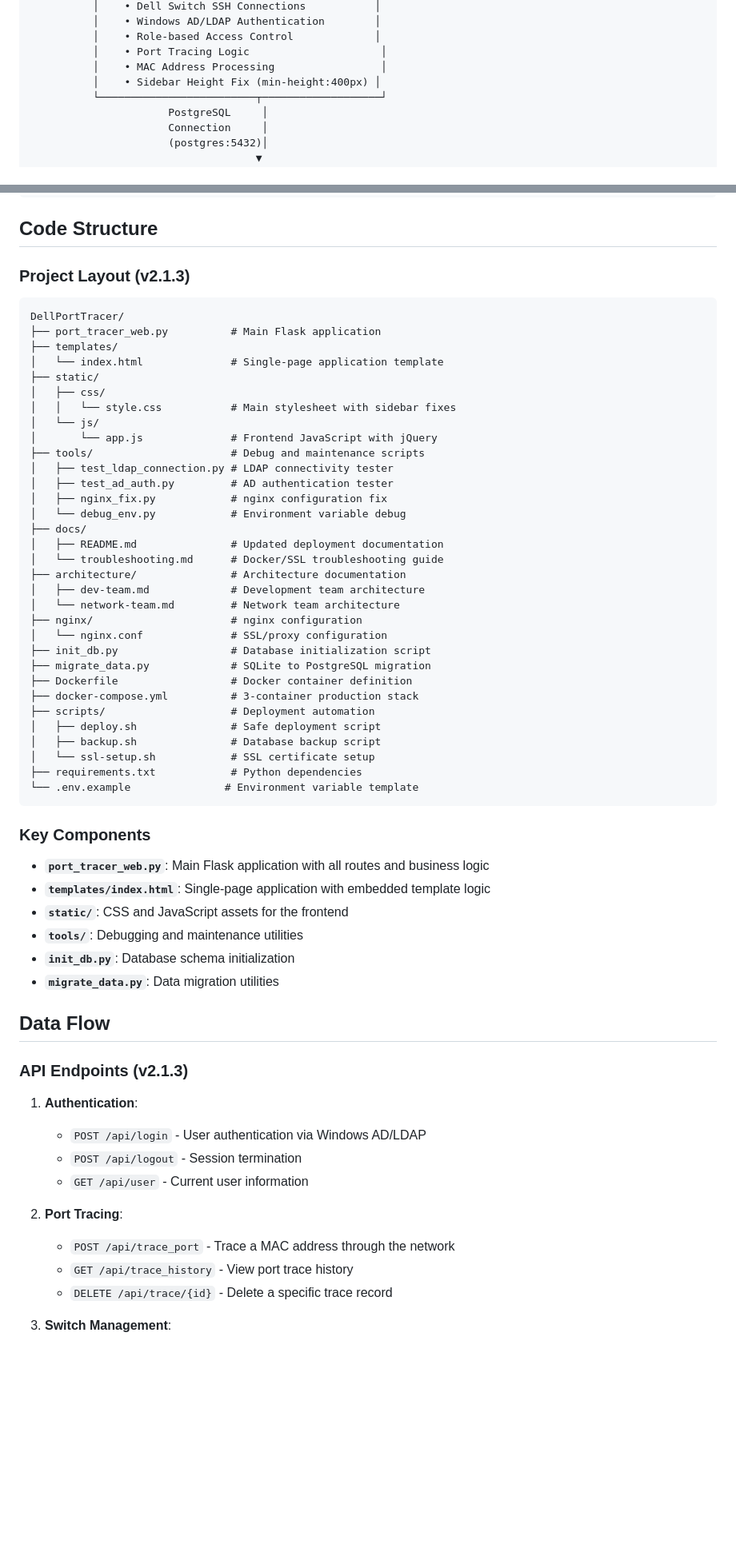
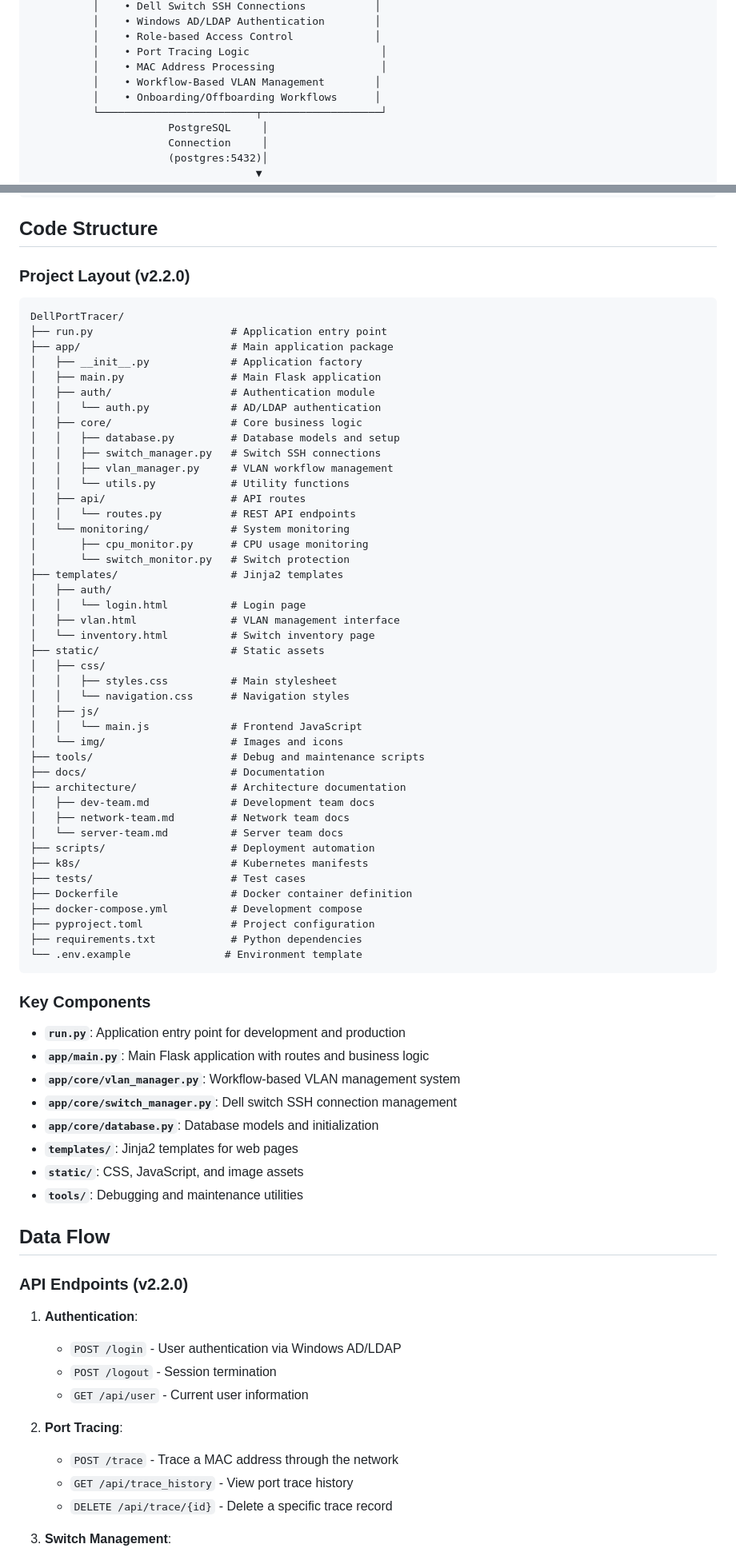
Before and after one commit to Crispy-Pasta/SwitchPortManager, a Markdown page: architecture/dev-team.md, 2 parts joined by grey strips. Shown at 80% size. Rendered like a GitHub page; blank space fills up the shorter version.

Commit message:
Update architecture documentation to v2.2.0
✅ Architecture Documentation Updates:
- Updated all version references from v2.1.3 to v2.2.0
- Corrected project structure to match actual codebase layout
- Added workflow-based VLAN management to architecture diagram
- Updated API endpoints to include new VLAN workflow endpoints
- Documented workflow type features (onboarding/offboarding)
- Enhanced container architecture with workflow capabilities

📚 Key Documentation Improvements:
- Updated dev-team.md with accurate project structure
- Added missing VLAN API endpoints for v2.2.0 features
- Enhanced architecture diagrams with workflow components
- Corrected file paths and component organization
- Updated API documentation to reflect current endpoints

This ensures architecture documentation accurately represents the v2.2.0 codebase and new workflow features.

````diff
--- a/architecture/dev-team.md
+++ b/architecture/dev-team.md
@@ -41,7 +41,8 @@ This documentation targets software developers and application architects, focus
           │    • Role-based Access Control             │
           │    • Port Tracing Logic                     │
           │    • MAC Address Processing                 │
-          │    • Sidebar Height Fix (min-height:400px) │
+          │    • Workflow-Based VLAN Management        │
+          │    • Onboarding/Offboarding Workflows      │
           └─────────────────────────┬───────────────────┘
                       PostgreSQL     │
                       Connection     │
@@ -67,63 +68,76 @@ This documentation targets software developers and application architects, focus
 
 ## Code Structure
 
-### Project Layout (v2.1.3)
+### Project Layout (v2.2.0)
 
 ```
 DellPortTracer/
-├── port_tracer_web.py          # Main Flask application
-├── templates/
-│   └── index.html              # Single-page application template
-├── static/
+├── run.py                      # Application entry point
+├── app/                        # Main application package
+│   ├── __init__.py             # Application factory
+│   ├── main.py                 # Main Flask application
+│   ├── auth/                   # Authentication module
+│   │   └── auth.py             # AD/LDAP authentication
+│   ├── core/                   # Core business logic
+│   │   ├── database.py         # Database models and setup
+│   │   ├── switch_manager.py   # Switch SSH connections
+│   │   ├── vlan_manager.py     # VLAN workflow management
+│   │   └── utils.py            # Utility functions
+│   ├── api/                    # API routes
+│   │   └── routes.py           # REST API endpoints
+│   └── monitoring/             # System monitoring
+│       ├── cpu_monitor.py      # CPU usage monitoring
+│       └── switch_monitor.py   # Switch protection
+├── templates/                  # Jinja2 templates
+│   ├── auth/
+│   │   └── login.html          # Login page
+│   ├── vlan.html               # VLAN management interface
+│   └── inventory.html          # Switch inventory page
+├── static/                     # Static assets
 │   ├── css/
-│   │   └── style.css           # Main stylesheet with sidebar fixes
-│   └── js/
-│       └── app.js              # Frontend JavaScript with jQuery
+│   │   ├── styles.css          # Main stylesheet
+│   │   └── navigation.css      # Navigation styles
+│   ├── js/
+│   │   └── main.js             # Frontend JavaScript
+│   └── img/                    # Images and icons
 ├── tools/                      # Debug and maintenance scripts
-│   ├── test_ldap_connection.py # LDAP connectivity tester
-│   ├── test_ad_auth.py         # AD authentication tester
-│   ├── nginx_fix.py            # nginx configuration fix
-│   └── debug_env.py            # Environment variable debug
-├── docs/
-│   ├── README.md               # Updated deployment documentation
-│   └── troubleshooting.md      # Docker/SSL troubleshooting guide
+├── docs/                       # Documentation
 ├── architecture/               # Architecture documentation
-│   ├── dev-team.md             # Development team architecture
-│   └── network-team.md         # Network team architecture
-├── nginx/                      # nginx configuration
-│   └── nginx.conf              # SSL/proxy configuration
-├── init_db.py                  # Database initialization script
-├── migrate_data.py             # SQLite to PostgreSQL migration
+│   ├── dev-team.md             # Development team docs
+│   ├── network-team.md         # Network team docs
+│   └── server-team.md          # Server team docs
+├── scripts/                    # Deployment automation
+├── k8s/                        # Kubernetes manifests
+├── tests/                      # Test cases
 ├── Dockerfile                  # Docker container definition
-├── docker-compose.yml          # 3-container production stack
-├── scripts/                    # Deployment automation
-│   ├── deploy.sh               # Safe deployment script
-│   ├── backup.sh               # Database backup script
-│   └── ssl-setup.sh            # SSL certificate setup
+├── docker-compose.yml          # Development compose
+├── pyproject.toml              # Project configuration
 ├── requirements.txt            # Python dependencies
-└── .env.example               # Environment variable template
+└── .env.example               # Environment template
 ```
 
 ### Key Components
 
-- **`port_tracer_web.py`**: Main Flask application with all routes and business logic
-- **`templates/index.html`**: Single-page application with embedded template logic
-- **`static/`**: CSS and JavaScript assets for the frontend
+- **`run.py`**: Application entry point for development and production
+- **`app/main.py`**: Main Flask application with routes and business logic
+- **`app/core/vlan_manager.py`**: Workflow-based VLAN management system
+- **`app/core/switch_manager.py`**: Dell switch SSH connection management
+- **`app/core/database.py`**: Database models and initialization
+- **`templates/`**: Jinja2 templates for web pages
+- **`static/`**: CSS, JavaScript, and image assets
 - **`tools/`**: Debugging and maintenance utilities
-- **`init_db.py`**: Database schema initialization
-- **`migrate_data.py`**: Data migration utilities
 
 ## Data Flow
 
-### API Endpoints (v2.1.3)
+### API Endpoints (v2.2.0)
 
 1. **Authentication**:
-   - `POST /api/login` - User authentication via Windows AD/LDAP
-   - `POST /api/logout` - Session termination
+   - `POST /login` - User authentication via Windows AD/LDAP
+   - `POST /logout` - Session termination
    - `GET /api/user` - Current user information
 
 2. **Port Tracing**:
-   - `POST /api/trace_port` - Trace a MAC address through the network
+   - `POST /trace` - Trace a MAC address through the network
    - `GET /api/trace_history` - View port trace history
    - `DELETE /api/trace/{id}` - Delete a specific trace record
 
````
Also changed, not shown: other parts of architecture/dev-team.md (+20 -4 lines).
